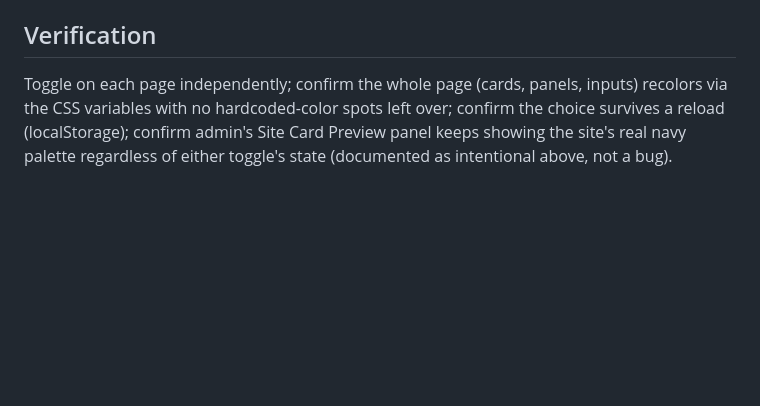
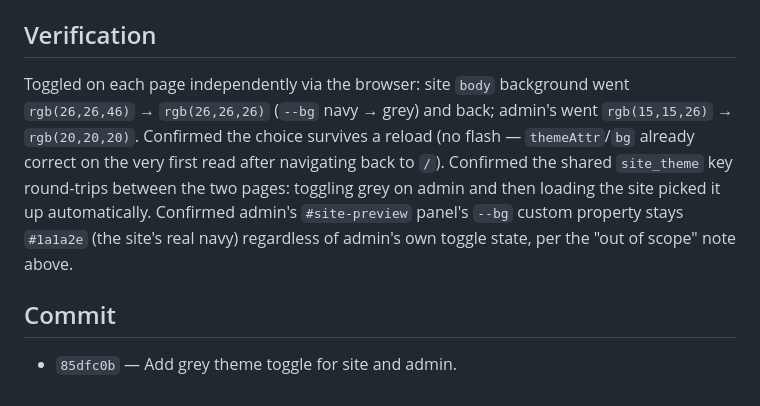
Before and after one commit to jrthayer/ReviewRepo, a Markdown page: docs/plans/grey-theme-toggle.md, the part around the change. Drawn GitHub-style; blank space fills up the shorter version.

Commit message:
Update grey theme toggle plan doc with verification notes and commit link
Co-Authored-By: Claude Sonnet 5 <noreply@anthropic.com>

```diff
--- a/docs/plans/grey-theme-toggle.md
+++ b/docs/plans/grey-theme-toggle.md
@@ -52,4 +52,8 @@ Toggle button styled like the existing `#admin-link`/header `a` (muted color, no
 
 ## Verification
 
-Toggle on each page independently; confirm the whole page (cards, panels, inputs) recolors via the CSS variables with no hardcoded-color spots left over; confirm the choice survives a reload (localStorage); confirm admin's Site Card Preview panel keeps showing the site's real navy palette regardless of either toggle's state (documented as intentional above, not a bug).
+Toggled on each page independently via the browser: site `body` background went `rgb(26,26,46)` → `rgb(26,26,26)` (`--bg` navy → grey) and back; admin's went `rgb(15,15,26)` → `rgb(20,20,20)`. Confirmed the choice survives a reload (no flash — `themeAttr`/`bg` already correct on the very first read after navigating back to `/`). Confirmed the shared `site_theme` key round-trips between the two pages: toggling grey on admin and then loading the site picked it up automatically. Confirmed admin's `#site-preview` panel's `--bg` custom property stays `#1a1a2e` (the site's real navy) regardless of admin's own toggle state, per the "out of scope" note above.
+
+## Commit
+
+- `85dfc0b` — Add grey theme toggle for site and admin.
```
